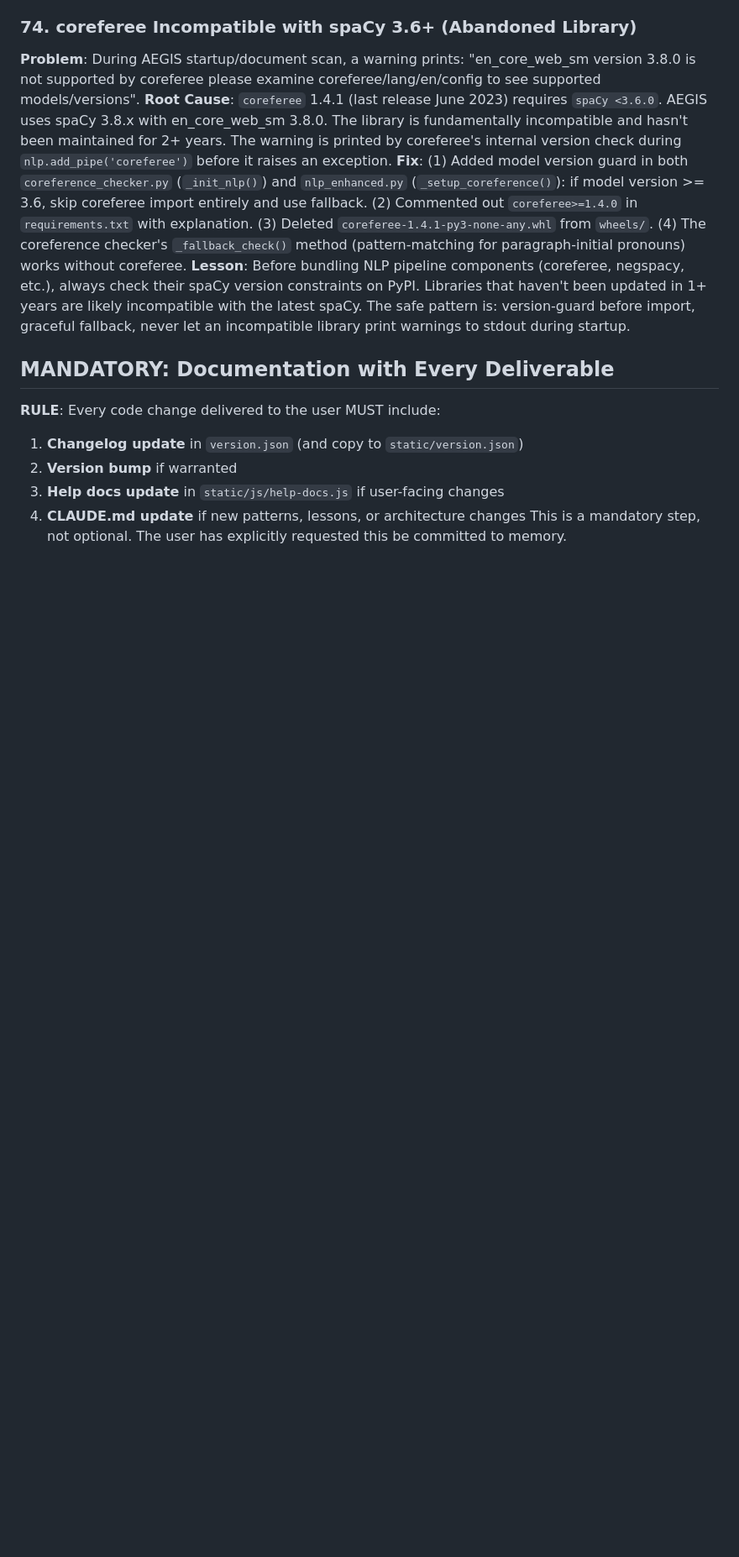
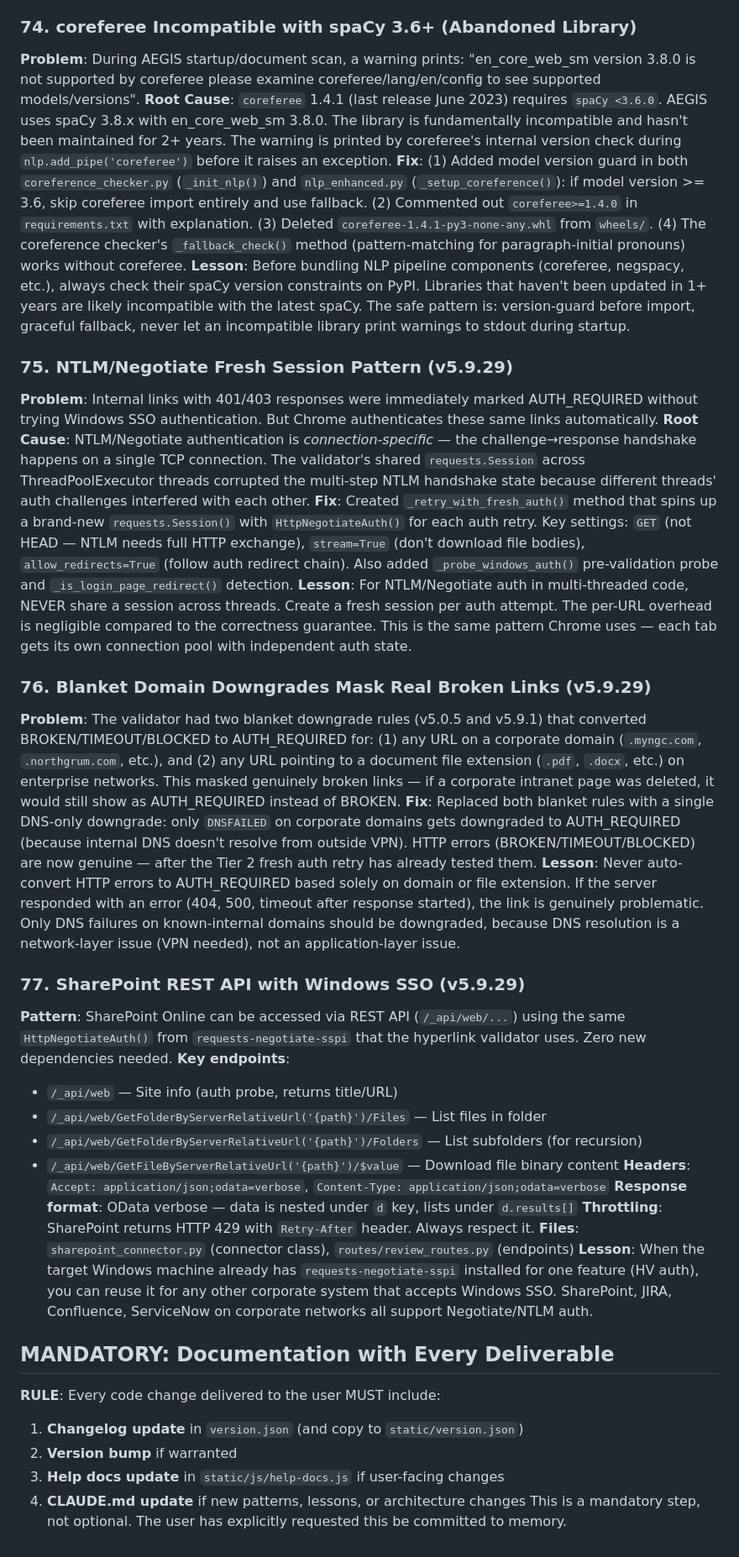
Before and after one commit to nicholasgeorgeson-prog/AEGIS, a Markdown page: CLAUDE.md, the part around one of its changes. Shown at 84% size. GitHub-like rendering; blank space fills up the shorter version.

Commit message:
v5.9.29: CLAUDE.md lessons + help docs version history sync

```diff
--- a/CLAUDE.md
+++ b/CLAUDE.md
@@ -669,6 +669,30 @@ The actual logic lives in `repair_aegis.py` (500 lines) where Python's error han
 **Fix**: (1) Added model version guard in both `coreference_checker.py` (`_init_nlp()`) and `nlp_enhanced.py` (`_setup_coreference()`): if model version >= 3.6, skip coreferee import entirely and use fallback. (2) Commented out `coreferee>=1.4.0` in `requirements.txt` with explanation. (3) Deleted `coreferee-1.4.1-py3-none-any.whl` from `wheels/`. (4) The coreference checker's `_fallback_check()` method (pattern-matching for paragraph-initial pronouns) works without coreferee.
 **Lesson**: Before bundling NLP pipeline components (coreferee, negspacy, etc.), always check their spaCy version constraints on PyPI. Libraries that haven't been updated in 1+ years are likely incompatible with the latest spaCy. The safe pattern is: version-guard before import, graceful fallback, never let an incompatible library print warnings to stdout during startup.
 
+### 75. NTLM/Negotiate Fresh Session Pattern (v5.9.29)
+**Problem**: Internal links with 401/403 responses were immediately marked AUTH_REQUIRED without trying Windows SSO authentication. But Chrome authenticates these same links automatically.
+**Root Cause**: NTLM/Negotiate authentication is *connection-specific* — the challenge→response handshake happens on a single TCP connection. The validator's shared `requests.Session` across ThreadPoolExecutor threads corrupted the multi-step NTLM handshake state because different threads' auth challenges interfered with each other.
+**Fix**: Created `_retry_with_fresh_auth()` method that spins up a brand-new `requests.Session()` with `HttpNegotiateAuth()` for each auth retry. Key settings: `GET` (not HEAD — NTLM needs full HTTP exchange), `stream=True` (don't download file bodies), `allow_redirects=True` (follow auth redirect chain). Also added `_probe_windows_auth()` pre-validation probe and `_is_login_page_redirect()` detection.
+**Lesson**: For NTLM/Negotiate auth in multi-threaded code, NEVER share a session across threads. Create a fresh session per auth attempt. The per-URL overhead is negligible compared to the correctness guarantee. This is the same pattern Chrome uses — each tab gets its own connection pool with independent auth state.
+
+### 76. Blanket Domain Downgrades Mask Real Broken Links (v5.9.29)
+**Problem**: The validator had two blanket downgrade rules (v5.0.5 and v5.9.1) that converted BROKEN/TIMEOUT/BLOCKED to AUTH_REQUIRED for: (1) any URL on a corporate domain (`.myngc.com`, `.northgrum.com`, etc.), and (2) any URL pointing to a document file extension (`.pdf`, `.docx`, etc.) on enterprise networks. This masked genuinely broken links — if a corporate intranet page was deleted, it would still show as AUTH_REQUIRED instead of BROKEN.
+**Fix**: Replaced both blanket rules with a single DNS-only downgrade: only `DNSFAILED` on corporate domains gets downgraded to AUTH_REQUIRED (because internal DNS doesn't resolve from outside VPN). HTTP errors (BROKEN/TIMEOUT/BLOCKED) are now genuine — after the Tier 2 fresh auth retry has already tested them.
+**Lesson**: Never auto-convert HTTP errors to AUTH_REQUIRED based solely on domain or file extension. If the server responded with an error (404, 500, timeout after response started), the link is genuinely problematic. Only DNS failures on known-internal domains should be downgraded, because DNS resolution is a network-layer issue (VPN needed), not an application-layer issue.
+
+### 77. SharePoint REST API with Windows SSO (v5.9.29)
+**Pattern**: SharePoint Online can be accessed via REST API (`/_api/web/...`) using the same `HttpNegotiateAuth()` from `requests-negotiate-sspi` that the hyperlink validator uses. Zero new dependencies needed.
+**Key endpoints**:
+- `/_api/web` — Site info (auth probe, returns title/URL)
+- `/_api/web/GetFolderByServerRelativeUrl('{path}')/Files` — List files in folder
+- `/_api/web/GetFolderByServerRelativeUrl('{path}')/Folders` — List subfolders (for recursion)
+- `/_api/web/GetFileByServerRelativeUrl('{path}')/$value` — Download file binary content
+**Headers**: `Accept: application/json;odata=verbose`, `Content-Type: application/json;odata=verbose`
+**Response format**: OData verbose — data is nested under `d` key, lists under `d.results[]`
+**Throttling**: SharePoint returns HTTP 429 with `Retry-After` header. Always respect it.
+**Files**: `sharepoint_connector.py` (connector class), `routes/review_routes.py` (endpoints)
+**Lesson**: When the target Windows machine already has `requests-negotiate-sspi` installed for one feature (HV auth), you can reuse it for any other corporate system that accepts Windows SSO. SharePoint, JIRA, Confluence, ServiceNow on corporate networks all support Negotiate/NTLM auth.
+
 ## MANDATORY: Documentation with Every Deliverable
 **RULE**: Every code change delivered to the user MUST include:
 1. **Changelog update** in `version.json` (and copy to `static/version.json`)
```
Also changed, not shown: other parts of CLAUDE.md (+1 -1 lines).
